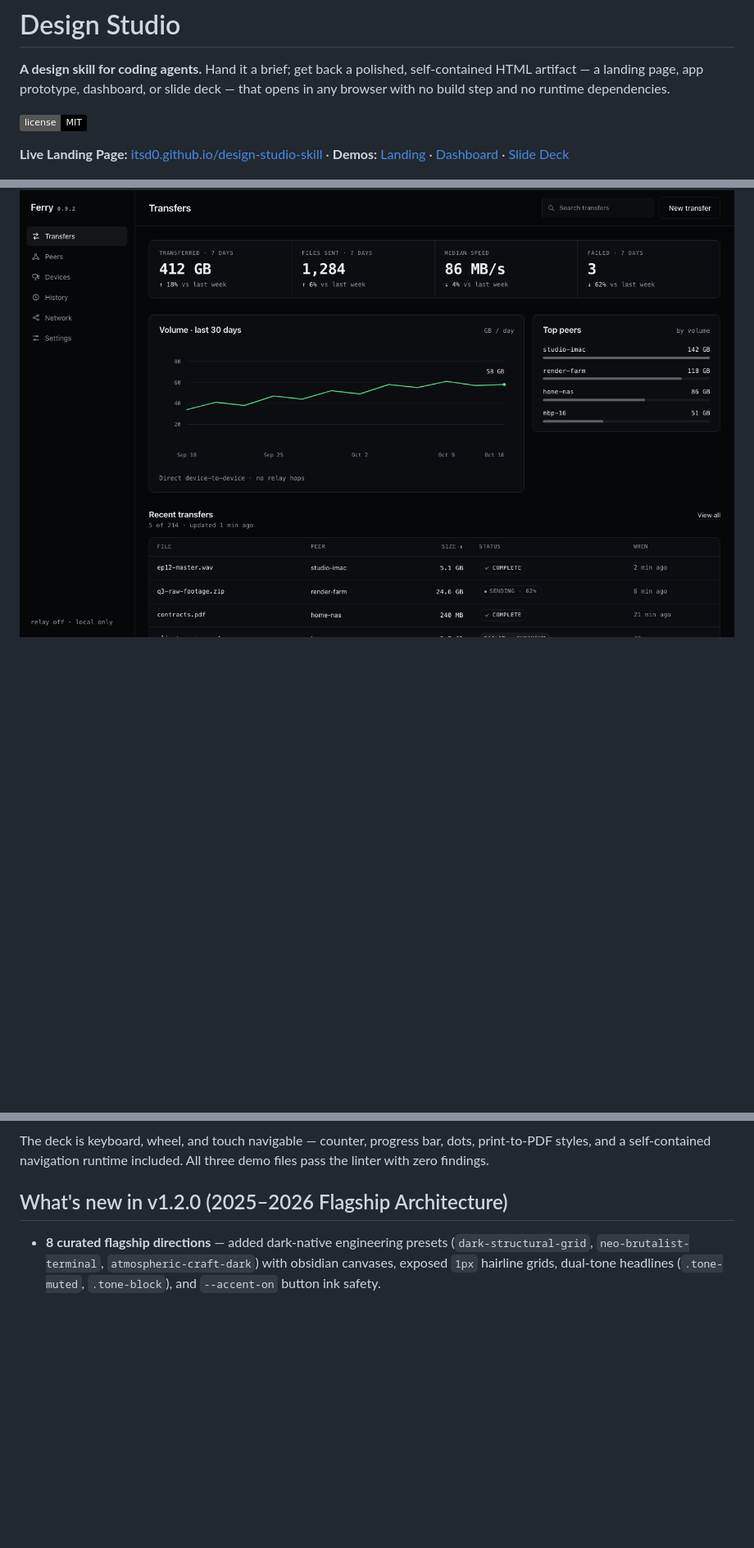
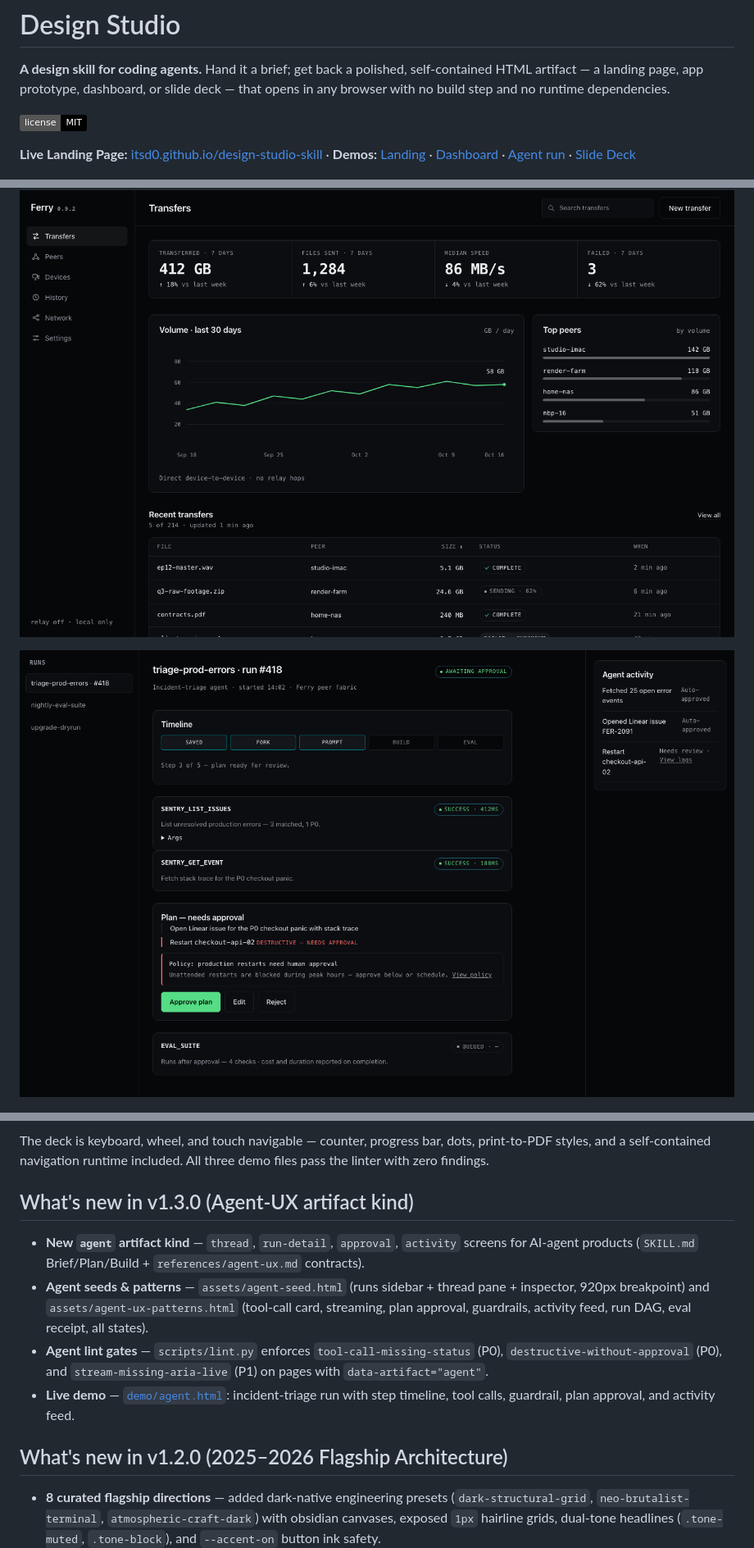
Before and after one commit to itsd0/design-studio-skill, a Markdown page: README.md, 3 parts joined by grey strips. Shown at 82% size. Rendered like a GitHub page; pictures changed too: docs/agent.png (added); badges without logos; blank space fills up the shorter version.

Commit message:
v1.3.0 — Agent-UX artifact kind (thread, run-detail, approval, activity)

```diff
--- a/README.md
+++ b/README.md
@@ -4,7 +4,7 @@
 
 [![License: MIT](https://img.shields.io/badge/license-MIT-black.svg)](LICENSE)
 
-**Live Landing Page:** [itsd0.github.io/design-studio-skill](https://itsd0.github.io/design-studio-skill/) · **Demos:** [Landing](https://itsd0.github.io/design-studio-skill/demo/landing.html) · [Dashboard](https://itsd0.github.io/design-studio-skill/demo/dashboard.html) · [Slide Deck](https://itsd0.github.io/design-studio-skill/demo/deck.html)
+**Live Landing Page:** [itsd0.github.io/design-studio-skill](https://itsd0.github.io/design-studio-skill/) · **Demos:** [Landing](https://itsd0.github.io/design-studio-skill/demo/landing.html) · [Dashboard](https://itsd0.github.io/design-studio-skill/demo/dashboard.html) · [Agent run](https://itsd0.github.io/design-studio-skill/demo/agent.html) · [Slide Deck](https://itsd0.github.io/design-studio-skill/demo/deck.html)
 
 ![Design Studio — flagship landing page built with the skill](docs/landing-hero.png)
 
@@ -57,5 +58,7 @@ Three artifacts built from one brief, each a single self-contained file — [`de
 
 ![The demo dashboard — Ferry transfers](docs/dashboard.png)
+
+![The demo agent run — incident triage with plan approval](docs/agent.png)
 
 ![The demo landing page, full length](docs/landing-full.png)
 
@@ -65,6 +68,13 @@ Three artifacts built from one brief, each a single self-contained file — [`de
 </p>
 
 The deck is keyboard, wheel, and touch navigable — counter, progress bar, dots, print-to-PDF styles, and a self-contained navigation runtime included. All three demo files pass the linter with zero findings.
+
+## What's new in v1.3.0 (Agent-UX artifact kind)
+
+- **New `agent` artifact kind** — `thread`, `run-detail`, `approval`, `activity` screens for AI-agent products (`SKILL.md` Brief/Plan/Build + `references/agent-ux.md` contracts).
+- **Agent seeds & patterns** — `assets/agent-seed.html` (runs sidebar + thread pane + inspector, 920px breakpoint) and `assets/agent-ux-patterns.html` (tool-call card, streaming, plan approval, guardrails, activity feed, run DAG, eval receipt, all states).
+- **Agent lint gates** — `scripts/lint.py` enforces `tool-call-missing-status` (P0), `destructive-without-approval` (P0), and `stream-missing-aria-live` (P1) on pages with `data-artifact="agent"`.
+- **Live demo** — [`demo/agent.html`](demo/agent.html): incident-triage run with step timeline, tool calls, guardrail, plan approval, and activity feed.
 
 ## What's new in v1.2.0 (2025–2026 Flagship Architecture)
 
```
Also changed, not shown: other parts of README.md (+5 -1 lines), SKILL.md (+8 -4 lines), docs/ROADMAP.md (+10 -0 lines), references/agent-ux.md (added, +68 -0 lines), 8 other files.
